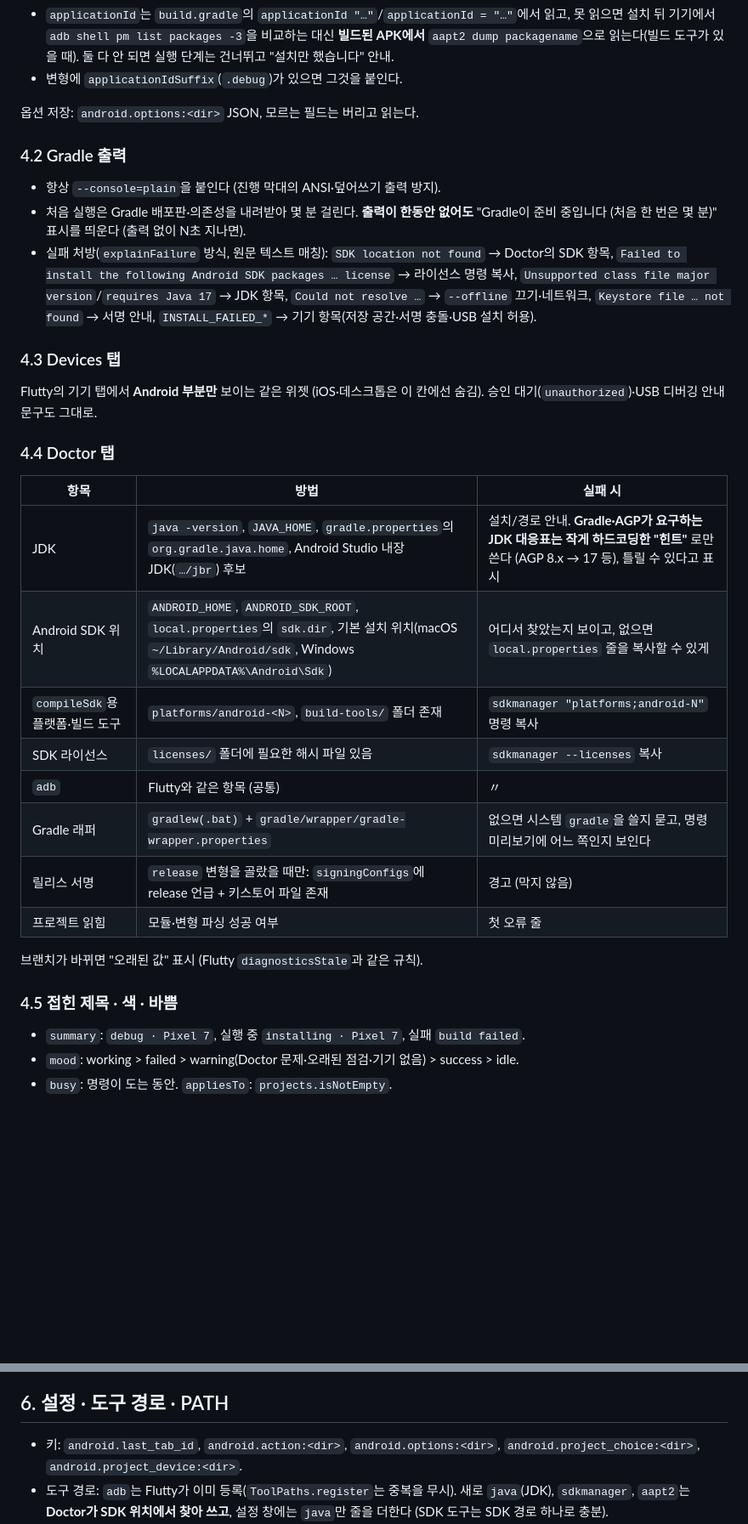
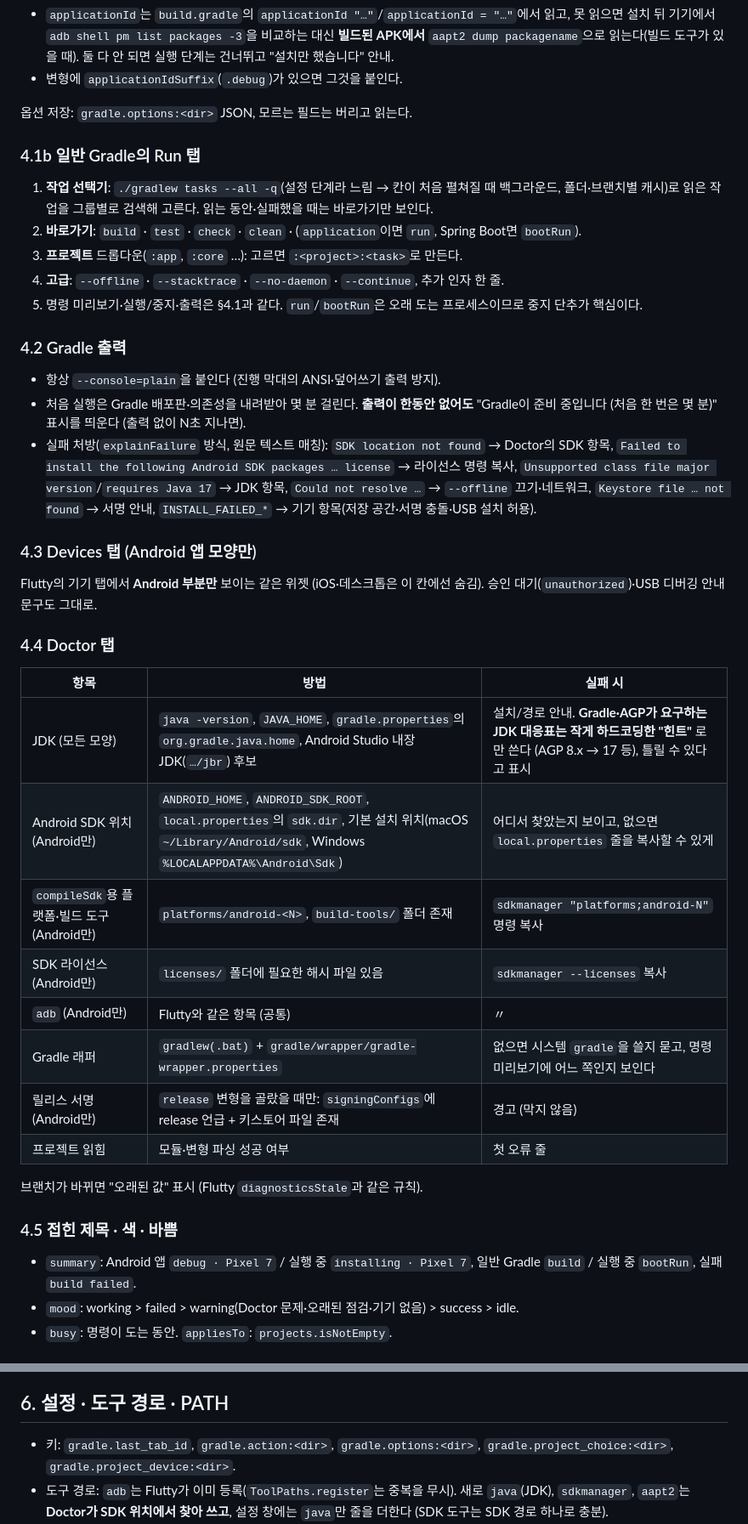
Before and after one commit to jejezz/daylight-taskbench, a Markdown page: docs/GRADLE_RUNNER.md, 2 parts joined by grey strips. Shown at 85% size. Drawn GitHub-style; blank space fills up the shorter version.

```diff
--- a/docs/ANDROID_RUNNER.md
+++ b/docs/GRADLE_RUNNER.md
@@ -63,7 +70,15 @@ Devices는 Flutty 탭을 **같은 위젯으로 공유**한다 (§7).
 - `applicationId`는 `build.gradle`의 `applicationId "…"`/`applicationId = "…"`에서 읽고, 못 읽으면 설치 뒤 기기에서 `adb shell pm list packages -3`을 비교하는 대신 **빌드된 APK에서** `aapt2 dump packagename`으로 읽는다(빌드 도구가 있을 때). 둘 다 안 되면 실행 단계는 건너뛰고 "설치만 했습니다" 안내.
 - 변형에 `applicationIdSuffix`(`.debug`)가 있으면 그것을 붙인다.
 
-옵션 저장: `android.options:<dir>` JSON, 모르는 필드는 버리고 읽는다.
+옵션 저장: `gradle.options:<dir>` JSON, 모르는 필드는 버리고 읽는다.
+
+### 4.1b 일반 Gradle의 Run 탭
+
+1. **작업 선택기**: `./gradlew tasks --all -q`(설정 단계라 느림 → 칸이 처음 펼쳐질 때 백그라운드, 폴더·브랜치별 캐시)로 읽은 작업을 그룹별로 검색해 고른다. 읽는 동안·실패했을 때는 바로가기만 보인다.
+2. **바로가기**: `build` · `test` · `check` · `clean` · (`application`이면 `run`, Spring Boot면 `bootRun`).
+3. **프로젝트** 드롭다운(`:app`, `:core` …): 고르면 `:<project>:<task>`로 만든다.
+4. **고급**: `--offline` · `--stacktrace` · `--no-daemon` · `--continue`, 추가 인자 한 줄.
+5. 명령 미리보기·실행/중지·출력은 §4.1과 같다. `run`/`bootRun`은 오래 도는 프로세스이므로 중지 단추가 핵심이다.
 
 ### 4.2 Gradle 출력
 
@@ -71,7 +86,7 @@ Devices는 Flutty 탭을 **같은 위젯으로 공유**한다 (§7).
 - 처음 실행은 Gradle 배포판·의존성을 내려받아 몇 분 걸린다. **출력이 한동안 없어도** "Gradle이 준비 중입니다 (처음 한 번은 몇 분)" 표시를 띄운다 (출력 없이 N초 지나면).
 - 실패 처방(`explainFailure` 방식, 원문 텍스트 매칭): `SDK location not found` → Doctor의 SDK 항목, `Failed to install the following Android SDK packages … license` → 라이선스 명령 복사, `Unsupported class file major version`/`requires Java 17` → JDK 항목, `Could not resolve …` → `--offline` 끄기·네트워크, `Keystore file … not found` → 서명 안내, `INSTALL_FAILED_*` → 기기 항목(저장 공간·서명 충돌·USB 설치 허용).
 
-### 4.3 Devices 탭
+### 4.3 Devices 탭 (Android 앱 모양만)
 
 Flutty의 기기 탭에서 **Android 부분만** 보이는 같은 위젯 (iOS·데스크톱은 이 칸에선 숨김). 승인 대기(`unauthorized`)·USB 디버깅 안내 문구도 그대로.
 
@@ -79,20 +94,20 @@ Flutty의 기기 탭에서 **Android 부분만** 보이는 같은 위젯 (iOS·
 
 | 항목 | 방법 | 실패 시 |
 |---|---|---|
-| JDK | `java -version`, `JAVA_HOME`, `gradle.properties`의 `org.gradle.java.home`, Android Studio 내장 JDK(`…/jbr`) 후보 | 설치/경로 안내. **Gradle·AGP가 요구하는 JDK 대응표는 작게 하드코딩한 "힌트"** 로만 쓴다 (AGP 8.x → 17 등), 틀릴 수 있다고 표시 |
-| Android SDK 위치 | `ANDROID_HOME`, `ANDROID_SDK_ROOT`, `local.properties`의 `sdk.dir`, 기본 설치 위치(macOS `~/Library/Android/sdk`, Windows `%LOCALAPPDATA%\Android\Sdk`) | 어디서 찾았는지 보이고, 없으면 `local.properties` 줄을 복사할 수 있게 |
-| `compileSdk`용 플랫폼·빌드 도구 | `platforms/android-<N>`, `build-tools/` 폴더 존재 | `sdkmanager "platforms;android-N"` 명령 복사 |
-| SDK 라이선스 | `licenses/` 폴더에 필요한 해시 파일 있음 | `sdkmanager --licenses` 복사 |
-| `adb` | Flutty와 같은 항목 (공통) | 〃 |
+| JDK (모든 모양) | `java -version`, `JAVA_HOME`, `gradle.properties`의 `org.gradle.java.home`, Android Studio 내장 JDK(`…/jbr`) 후보 | 설치/경로 안내. **Gradle·AGP가 요구하는 JDK 대응표는 작게 하드코딩한 "힌트"** 로만 쓴다 (AGP 8.x → 17 등), 틀릴 수 있다고 표시 |
+| Android SDK 위치 (Android만) | `ANDROID_HOME`, `ANDROID_SDK_ROOT`, `local.properties`의 `sdk.dir`, 기본 설치 위치(macOS `~/Library/Android/sdk`, Windows `%LOCALAPPDATA%\Android\Sdk`) | 어디서 찾았는지 보이고, 없으면 `local.properties` 줄을 복사할 수 있게 |
+| `compileSdk`용 플랫폼·빌드 도구 (Android만) | `platforms/android-<N>`, `build-tools/` 폴더 존재 | `sdkmanager "platforms;android-N"` 명령 복사 |
+| SDK 라이선스 (Android만) | `licenses/` 폴더에 필요한 해시 파일 있음 | `sdkmanager --licenses` 복사 |
+| `adb` (Android만) | Flutty와 같은 항목 (공통) | 〃 |
 | Gradle 래퍼 | `gradlew(.bat)` + `gradle/wrapper/gradle-wrapper.properties` | 없으면 시스템 `gradle`을 쓸지 묻고, 명령 미리보기에 어느 쪽인지 보인다 |
-| 릴리스 서명 | `release` 변형을 골랐을 때만: `signingConfigs`에 release 언급 + 키스토어 파일 존재 | 경고 (막지 않음) |
+| 릴리스 서명 (Android만) | `release` 변형을 골랐을 때만: `signingConfigs`에 release 언급 + 키스토어 파일 존재 | 경고 (막지 않음) |
 | 프로젝트 읽힘 | 모듈·변형 파싱 성공 여부 | 첫 오류 줄 |
 
 브랜치가 바뀌면 "오래된 값" 표시 (Flutty `diagnosticsStale`과 같은 규칙).
 
 ### 4.5 접힌 제목 · 색 · 바쁨
 
-- `summary`: `debug · Pixel 7`, 실행 중 `installing · Pixel 7`, 실패 `build failed`.
+- `summary`: Android 앱 `debug · Pixel 7` / 실행 중 `installing · Pixel 7`, 일반 Gradle `build` / 실행 중 `bootRun`, 실패 `build failed`.
 - `mood`: working > failed > warning(Doctor 문제·오래된 점검·기기 없음) > success > idle.
 - `busy`: 명령이 도는 동안. `appliesTo`: `projects.isNotEmpty`.
 
@@ -105,7 +120,7 @@ Rust 계획 §5와 같다. 추가로 Android만의 것:
 
 ## 6. 설정 · 도구 경로 · PATH
 
-- 키: `android.last_tab_id`, `android.action:<dir>`, `android.options:<dir>`, `android.project_choice:<dir>`, `android.project_device:<dir>`.
+- 키: `gradle.last_tab_id`, `gradle.action:<dir>`, `gradle.options:<dir>`, `gradle.project_choice:<dir>`, `gradle.project_device:<dir>`.
 - 도구 경로: `adb`는 Flutty가 이미 등록(`ToolPaths.register`는 중복을 무시). 새로 `java`(JDK), `sdkmanager`, `aapt2`는 **Doctor가 SDK 위치에서 찾아 쓰고**, 설정 창에는 `java`만 줄을 더한다 (SDK 도구는 SDK 경로 하나로 충분).
 - **PATH/환경**: Gradle은 `JAVA_HOME`·`ANDROID_HOME`을 환경에서 읽는다. GUI로 연 앱은 셸 환경을 못 받으므로, 실행할 때 **우리가 찾은 JDK/SDK 경로를 환경 변수로 넣어 준다** (`environment:` 인자). 이 값은 명령 미리보기 옆에 "환경: JAVA_HOME=…, ANDROID_HOME=…"로 **보인다** (숨은 마법이 되지 않게). `platform-tools`는 `command_runner`가 이미 후보에 넣는다.
 
```
Also changed, not shown: other parts of docs/GRADLE_RUNNER.md (+37 -30 lines), PLAN.md (+1 -1 lines).
